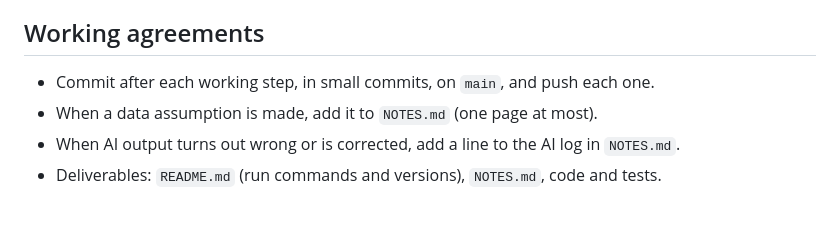
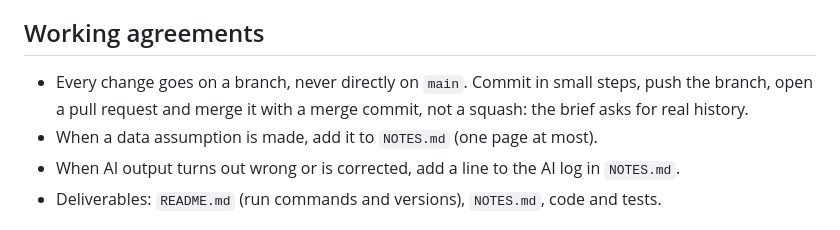
Before and after one commit to rostamabadi/campfire, a Markdown page: CLAUDE.md, the part around the change. Drawn GitHub-style.

Commit message:
Work on branches and merge through pull requests
Changes no longer go directly on main. Each one is a branch, pushed and
merged with a merge commit so that the history stays intact.

```diff
--- a/CLAUDE.md
+++ b/CLAUDE.md
@@ -211,7 +211,9 @@ Net income by month: January (21,529.65), February (13,230.25), March (9,720.24)
 
 ## Working agreements
 
-- Commit after each working step, in small commits, on `main`, and push each one.
+- Every change goes on a branch, never directly on `main`. Commit in small steps, push the
+  branch, open a pull request and merge it with a merge commit, not a squash: the brief
+  asks for real history.
 - When a data assumption is made, add it to `NOTES.md` (one page at most).
 - When AI output turns out wrong or is corrected, add a line to the AI log in `NOTES.md`.
 - Deliverables: `README.md` (run commands and versions), `NOTES.md`, code and tests.
```
